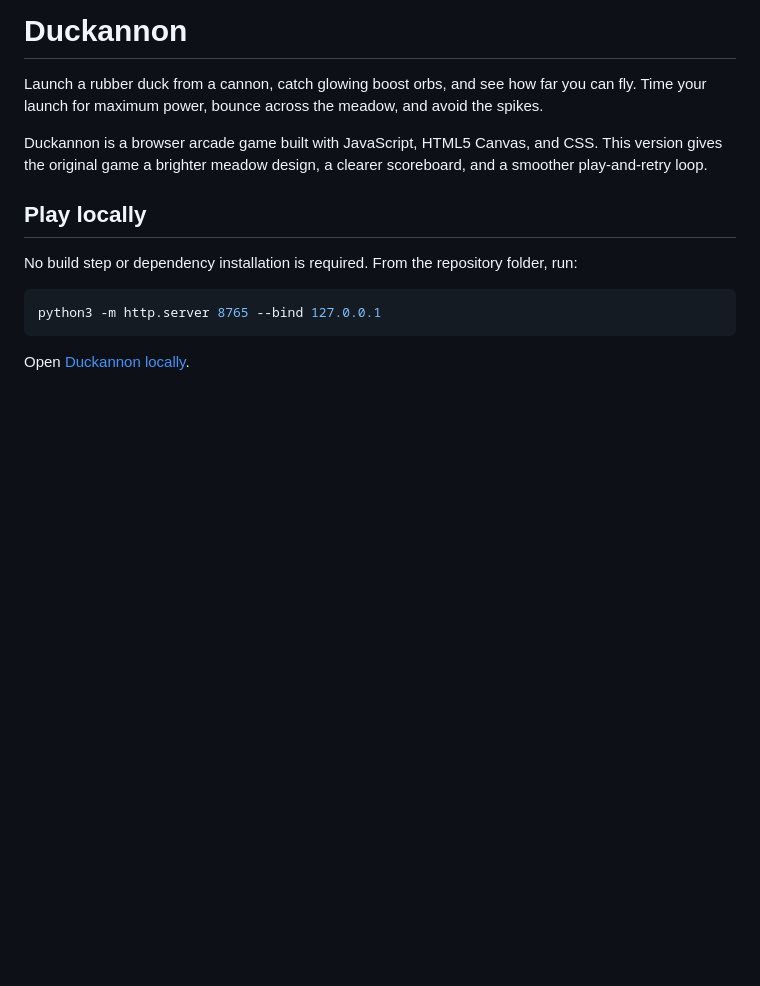
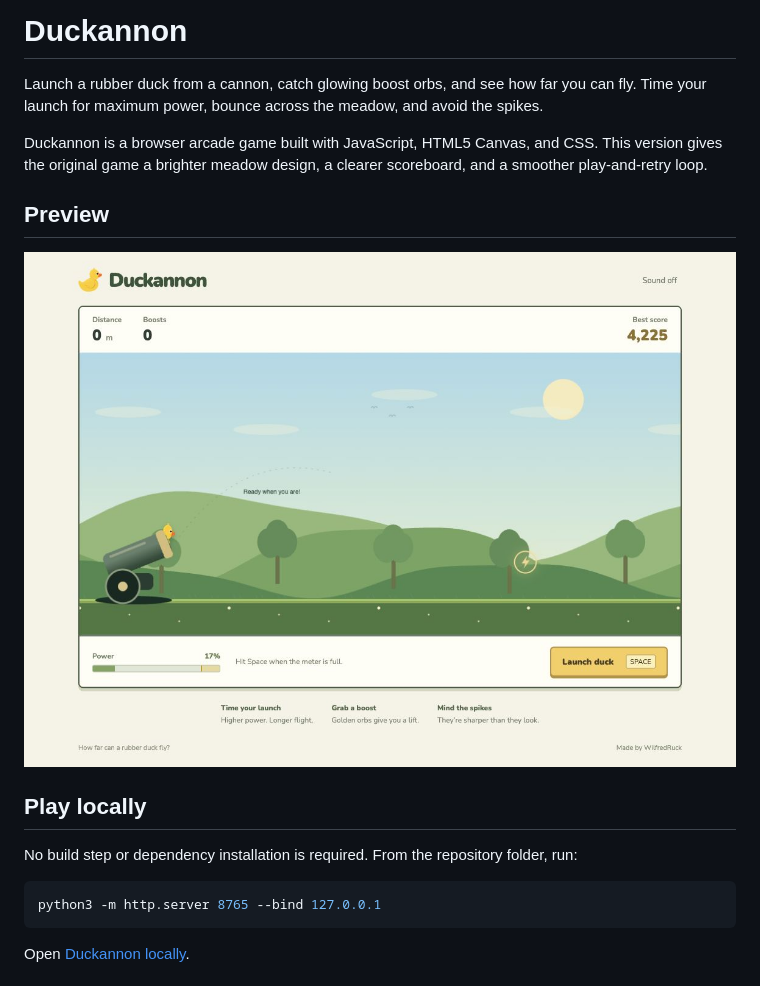
Before and after one commit to WilfredRuck/duck_cannon, a Markdown page: README.md, the part around the change. Drawn GitHub-style; pictures changed too: images/duckannon-preview.png (added); blank space fills up the shorter version.

Commit message:
Add current meadow game screenshot to README

```diff
--- a/README.md
+++ b/README.md
@@ -3,6 +3,10 @@
 Launch a rubber duck from a cannon, catch glowing boost orbs, and see how far you can fly. Time your launch for maximum power, bounce across the meadow, and avoid the spikes.
 
 Duckannon is a browser arcade game built with JavaScript, HTML5 Canvas, and CSS. This version gives the original game a brighter meadow design, a clearer scoreboard, and a smoother play-and-retry loop.
+
+## Preview
+
+![Duckannon meadow design with the duck tucked into the cannon](images/duckannon-preview.png)
 
 ## Play locally
 
```
